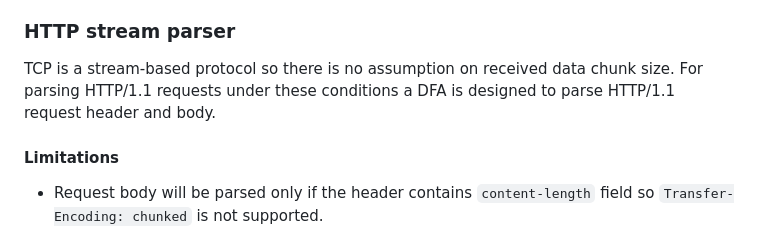
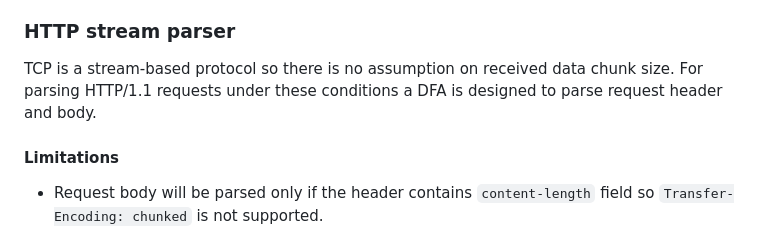
Before and after one commit to thegreathir/http1, a Markdown page: README.md, the part around the change. GitHub-like rendering.

```diff
--- a/README.md
+++ b/README.md
@@ -22,7 +22,7 @@ In a non-blocking environment it is not possible to wait for tasks to be complet
 
 ### HTTP stream parser
 
-TCP is a stream-based protocol so there is no assumption on received data chunk size. For parsing HTTP/1.1 requests under these conditions a DFA is designed to parse HTTP/1.1 request header and body.
+TCP is a stream-based protocol so there is no assumption on received data chunk size. For parsing HTTP/1.1 requests under these conditions a DFA is designed to parse request header and body.
 
 #### Limitations
 * Request body will be parsed only if the header contains `content-length` field so `Transfer-Encoding: chunked` is not supported.
```
